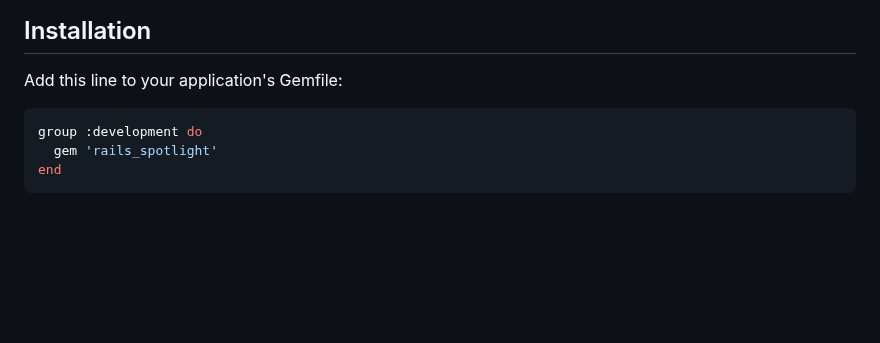
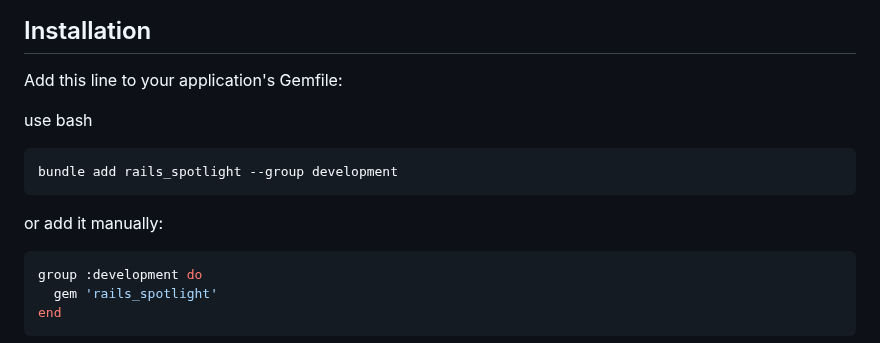
Before and after one commit to pniemczyk/rails_spotlight, a Markdown page: README.md, the part around the change. Drawn GitHub-style; blank space fills up the shorter version.

````diff
--- a/README.md
+++ b/README.md
@@ -10,6 +10,14 @@ Chrome extension [Rails Spotlight](https://chrome.google.com/webstore/detail/rai
 ## Installation
 
 Add this line to your application's Gemfile:
+
+use bash
+
+```bash
+bundle add rails_spotlight --group development
+```
+
+or add it manually:
 
 ```ruby
 group :development do
````
